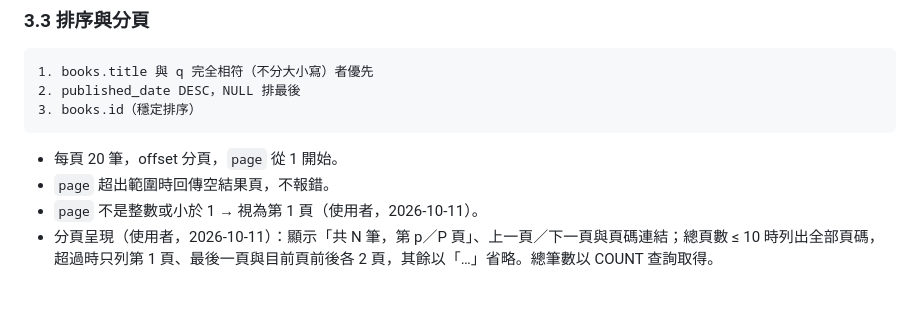
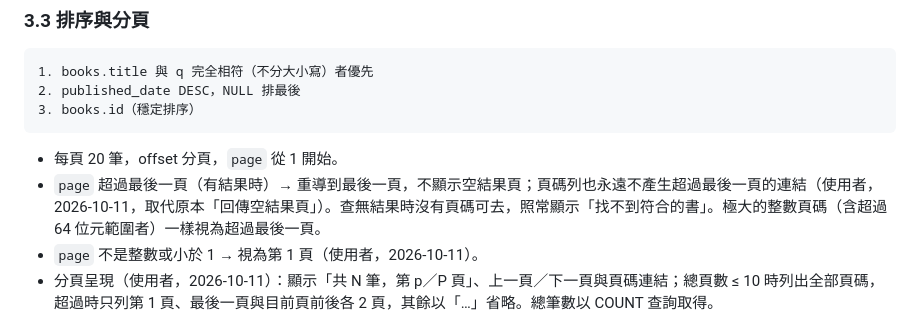
Before and after one commit to Arthur801/Book-Finder, a Markdown page: Docs/modules/book-catalog.md, the part around the change. Drawn GitHub-style; blank space fills up the shorter version.

Commit message:
Redirect search pages past the end to the last page in the spec
A page beyond the last page redirects to the last page instead of showing
an empty page, and the pager never links past the last page (user decision,
2026-10-11).

Co-Authored-By: Claude Opus 5.5 <noreply@anthropic.com>

````diff
--- a/Docs/modules/book-catalog.md
+++ b/Docs/modules/book-catalog.md
@@ -58,7 +58,7 @@ normalized 符合 ISBN-13（13 位數字）或 ISBN-10（9 位數字 + 數字或
 ```
 
 - 每頁 20 筆，offset 分頁，`page` 從 1 開始。
-- `page` 超出範圍時回傳空結果頁，不報錯。
+- `page` 超過最後一頁（有結果時）→ 重導到最後一頁，不顯示空結果頁；頁碼列也永遠不產生超過最後一頁的連結（使用者，2026-10-11，取代原本「回傳空結果頁」）。查無結果時沒有頁碼可去，照常顯示「找不到符合的書」。極大的整數頁碼（含超過 64 位元範圍者）一樣視為超過最後一頁。
 - `page` 不是整數或小於 1 → 視為第 1 頁（使用者，2026-10-11）。
 - 分頁呈現（使用者，2026-10-11）：顯示「共 N 筆，第 p／P 頁」、上一頁／下一頁與頁碼連結；總頁數 ≤ 10 時列出全部頁碼，超過時只列第 1 頁、最後一頁與目前頁前後各 2 頁，其餘以「…」省略。總筆數以 COUNT 查詢取得。
 
````
